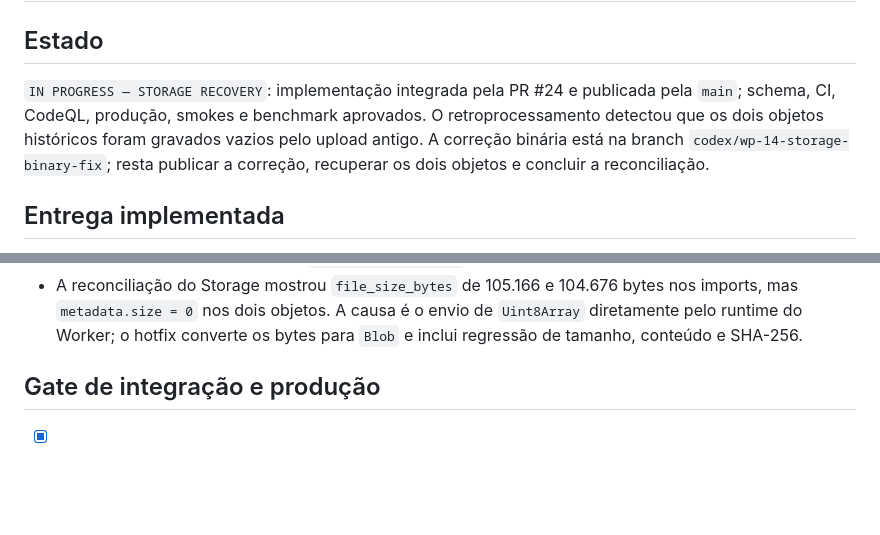
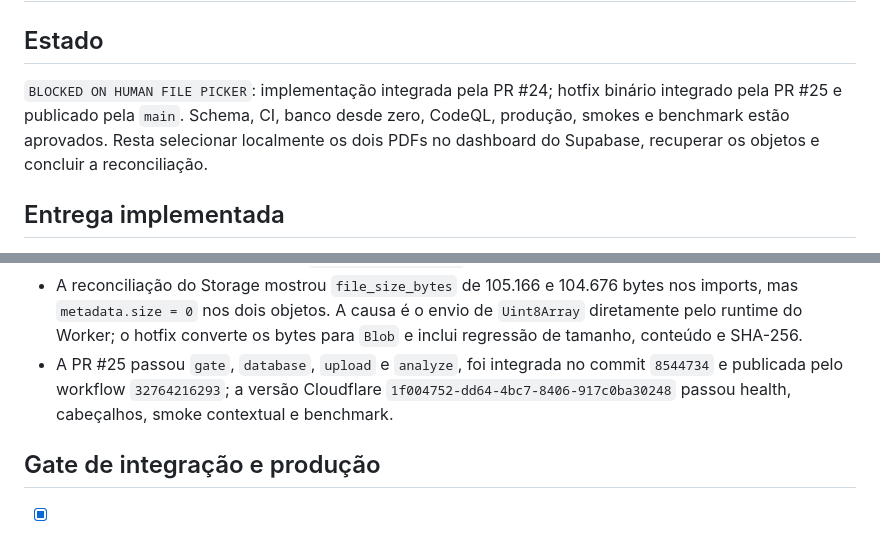
Before and after one commit to renato-lucindo/base-do-basquete, a Markdown page: docs/execution/WP-14.md, 2 parts joined by grey strips. GitHub-like rendering; blank space fills up the shorter version.

Commit message:
WIP: record WP-14 storage recovery blocker

```diff
--- a/docs/execution/WP-14.md
+++ b/docs/execution/WP-14.md
@@ -2,7 +2,7 @@
 
 ## Estado
 
-`IN PROGRESS — STORAGE RECOVERY`: implementação integrada pela PR #24 e publicada pela `main`; schema, CI, CodeQL, produção, smokes e benchmark aprovados. O retroprocessamento detectou que os dois objetos históricos foram gravados vazios pelo upload antigo. A correção binária está na branch `codex/wp-14-storage-binary-fix`; resta publicar a correção, recuperar os dois objetos e concluir a reconciliação.
+`BLOCKED ON HUMAN FILE PICKER`: implementação integrada pela PR #24; hotfix binário integrado pela PR #25 e publicado pela `main`. Schema, CI, banco desde zero, CodeQL, produção, smokes e benchmark estão aprovados. Resta selecionar localmente os dois PDFs no dashboard do Supabase, recuperar os objetos e concluir a reconciliação.
 
 ## Entrega implementada
 
@@ -32,6 +32,7 @@
 - A PR #24 foi integrada no commit `3b7929d`; o workflow de produção `32759184915` publicou a versão Cloudflare `2da18343-cb9e-491a-98cf-49eb7e2d8d44`, com smokes aprovados.
 - A sessão administrativa de produção foi confirmada em `aal2`. O primeiro retroprocessamento foi recusado antes da extração com `BDB_PDF_STORED_HASH`, sem escrita parcial.
 - A reconciliação do Storage mostrou `file_size_bytes` de 105.166 e 104.676 bytes nos imports, mas `metadata.size = 0` nos dois objetos. A causa é o envio de `Uint8Array` diretamente pelo runtime do Worker; o hotfix converte os bytes para `Blob` e inclui regressão de tamanho, conteúdo e SHA-256.
+- A PR #25 passou `gate`, `database`, `upload` e `analyze`, foi integrada no commit `8544734` e publicada pelo workflow `32764216293`; a versão Cloudflare `1f004752-dd64-4bc7-8406-917c0ba30248` passou health, cabeçalhos, smoke contextual e benchmark.
 
 ## Gate de integração e produção
 
```
Also changed, not shown: other parts of docs/execution/WP-14.md (+1 -1 lines), HANDOFF.md (+7 -7 lines).
